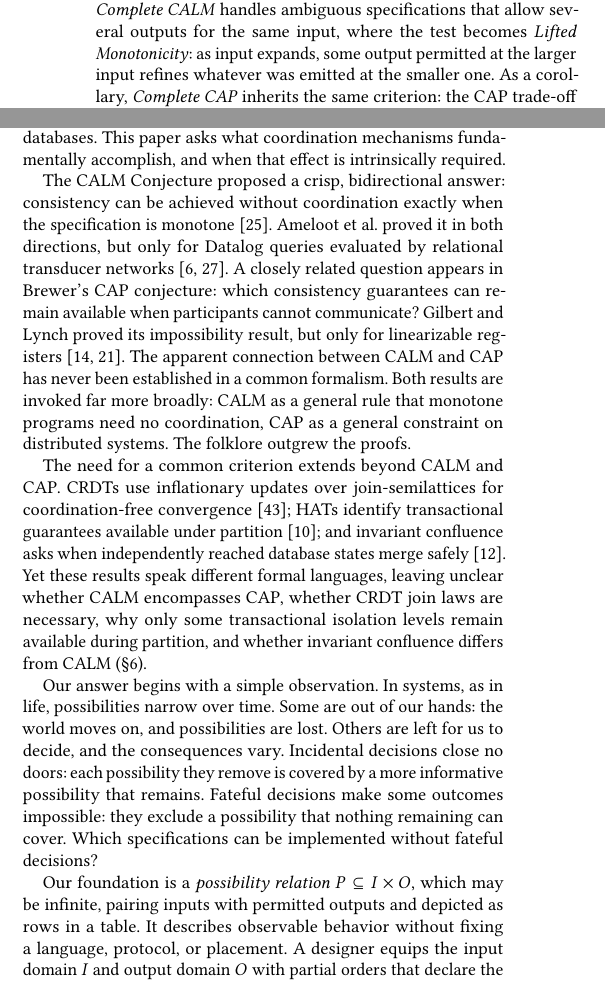
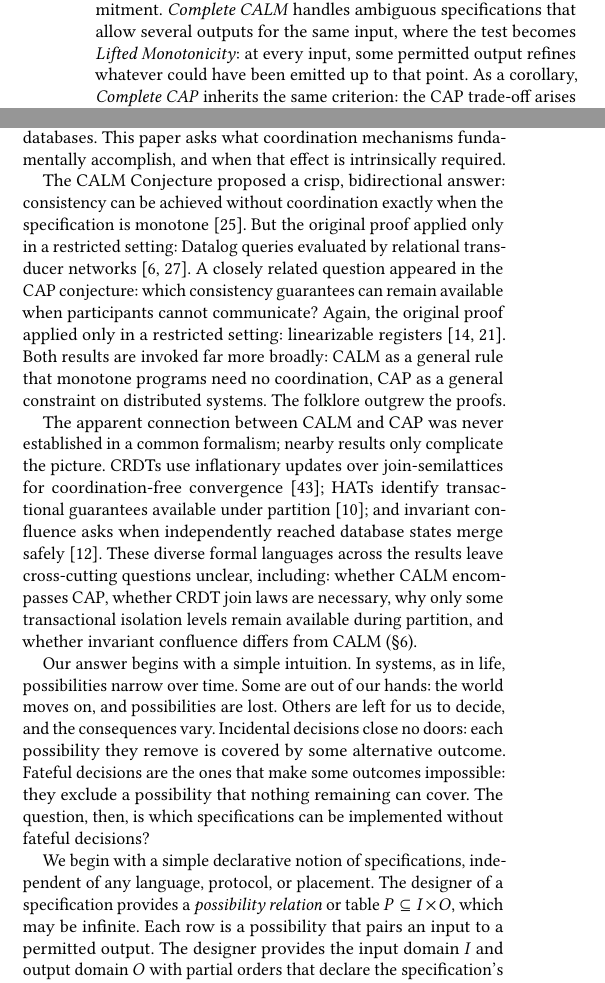
Before and after one commit to jhellerstein/coord-criterion, a LaTeX document (cidr.tex): two parts of the columns of page 1 of 14, joined at a grey line, cut so that both start at the same text. Compiled offline with pdfLaTeX.

Commit message:
initial cleaning of intro

```diff
--- a/cidr.tex
+++ b/cidr.tex
@@ -93,7 +93,7 @@ general.  CALM, CAP, and CRDTs
 answer it for one class of programs, consistency models, or design patterns.  Their answers cannot
 be compared or combined, and together they leave basic questions open, such as how coordination repairs inconsistency.  We put them on common
 ground.  We provide a minimalist relational definition of a specification: a
-table that includes, for each input, all outputs a system may produce.  Each
+possibility table that includes, for each input, all outputs a system may produce.  Each
 column carries its own partial order, saying when one input \inrel another and
 when one output \outrel another.  A specification is \emph{consistent} when its
 runs are confluent: runs whose inputs have a common \indesc can always catch up
@@ -106,8 +106,8 @@ the CALM Theorem from Datalog queries to any function between ordered domains:
 such a specification is consistent exactly when it is monotone, and then no
 output requires \commitment.  \emph{Complete CALM} handles ambiguous specifications
 that allow several outputs for the same input, where the test becomes
-\emph{Lifted Monotonicity}: as input \ingrows, some output permitted at the
-larger input \outrel whatever was emitted at the smaller one.  As a corollary,
+\emph{Lifted Monotonicity}: at every input, some permitted output \outrel
+whatever could have been emitted up to that point.  As a corollary,
 \emph{Complete CAP} inherits the same criterion: the CAP trade-off arises
 exactly when Lifted Monotonicity fails.
 \emph{Proper Coordination} identifies which stage of a composition must coordinate,
@@ -149,42 +149,31 @@ is therefore a central goal in distributed systems and databases.  This paper
 asks what coordination mechanisms fundamentally accomplish, and
 when that effect is intrinsically required.
 
-The CALM Conjecture
-proposed a crisp, bidirectional answer: consistency can be achieved without
-coordination exactly when the specification is
-monotone~\cite{hellerstein2010declarative}.  Ameloot et al.\ proved it in both
-directions, but only for Datalog queries evaluated by relational
-transducer networks~\cite{ameloot2013relational,hellerstein2020keeping}.  A
-closely related question appears in Brewer's CAP conjecture: which consistency
-guarantees can remain available when participants cannot communicate?
-Gilbert and Lynch proved its impossibility result, but only for linearizable
-registers~\cite{brewer2000towards,gilbert2002cap}.  The apparent connection
-between CALM and CAP has never been established in a common formalism.  Both
-results are invoked far more broadly: CALM as a general rule that monotone
-programs need no coordination, CAP as a general constraint on distributed
-systems.  The folklore outgrew the proofs.
-
-The need for a common criterion extends beyond CALM and CAP.  CRDTs use
+The CALM Conjecture proposed a crisp, bidirectional answer: consistency can be
+achieved without coordination exactly when the specification is
+monotone~\cite{hellerstein2010declarative}.  But the original proof applied only
+in a restricted setting: Datalog queries evaluated by relational transducer
+networks~\cite{ameloot2013relational,hellerstein2020keeping}. A closely related
+question appeared in the CAP conjecture: which consistency guarantees can
+remain available when participants cannot communicate? Again, the original proof
+applied only in a restricted setting: linearizable
+registers~\cite{brewer2000towards,gilbert2002cap}.  Both results
+are invoked far more broadly: CALM as a general rule that monotone programs need
+no coordination, CAP as a general constraint on distributed systems. The
+folklore outgrew the proofs.
+
+The apparent connection between CALM and CAP was never established in a common
+formalism; nearby results only complicate the picture. CRDTs use
 inflationary updates over join-semilattices for coordination-free
 convergence~\cite{shapiro2011crdt}; HATs identify transactional guarantees
 available under partition~\cite{bailis2013hat}; and invariant confluence asks
-when independently reached database states merge safely~\cite{bailis2014coordination}.
-Yet these results speak different formal languages, leaving unclear whether
-CALM encompasses CAP, whether CRDT join laws are necessary, why only some
+when independently reached database states merge
+safely~\cite{bailis2014coordination}. These diverse formal languages across the
+results leave cross-cutting questions unclear, including: whether CALM
+encompasses CAP, whether CRDT join laws are necessary, why only some
 transactional isolation levels remain available during partition, and whether
 invariant confluence differs from CALM (\S\ref{sec:instances}).
 
-Our answer begins with a simple observation.  In systems, as in life,
+Our answer begins with a simple intuition.  In systems, as in life,
 possibilities narrow over time.  Some are out of our hands: the world moves on,
 and possibilities are lost.  Others are left for us to decide, and the
-consequences vary.  Incidental decisions close no doors: each possibility
-they remove is covered by a more informative possibility that remains.  Fateful
-decisions make some outcomes impossible: they exclude a possibility that
-nothing remaining can cover.  Which specifications can be implemented without
-fateful decisions?
-
-Our foundation is a \emph{possibility relation} $P\subseteq I\times O$, which
-may be infinite, pairing inputs with permitted outputs and depicted as rows in
-a table.  It describes observable behavior without fixing a language,
-protocol, or placement.  A designer equips the input domain $I$ and output
-domain $O$ with partial orders that declare the specification's semantics.  On inputs, $i\InputOrd j$ means that $j$
@@ -196 +180,14 @@ $(i,u)$ has $o\OutputOrd u$: no remaining possibility subsumes an excluded
-one.
+consequences vary.  Incidental decisions close no doors: each possibility they
+remove is covered by some alternative outcome. Fateful decisions are the ones
+that make some outcomes impossible: they exclude a possibility that nothing
+remaining can cover. The question, then, is which specifications can be
+implemented without fateful decisions?
+
+We begin with a simple declarative notion of specifications, independent of any
+language, protocol, or placement. The designer of a
+specification provides a \emph{possibility relation} or table $P\subseteq I\times O$,
+which may be infinite. Each row is a possibility that pairs an input to a
+permitted output.  The designer provides the input domain $I$ and
+output domain $O$ with partial orders that declare the specification's
+semantics.  On inputs, $i\InputOrd j$ means that $j$ \emph{\inrel} $i$ with more
+input from the environment.  On outputs, $u\OutputGe o$ means that $u$ subsumes
```
Also changed, not shown: cidr.tex (9 more changed lines).
